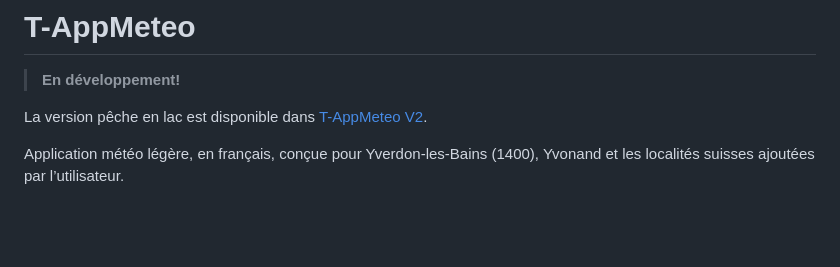
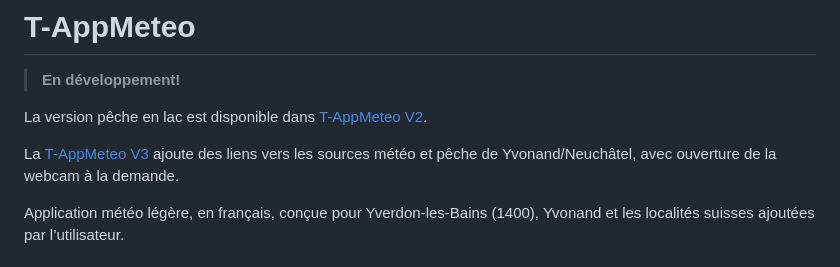
Before and after one commit to jacott-Tom2/T-AppMeteo, a Markdown page: README.md, the part around the change. Rendered like a GitHub page; blank space fills up the shorter version.

Commit message:
Link public V3 fishing app

```diff
--- a/README.md
+++ b/README.md
@@ -3,6 +3,8 @@
 > **En développement!**
 
 La version pêche en lac est disponible dans [T-AppMeteo V2](https://jacott-tom2.github.io/T-AppMeteo/v2/index.html).
+
+La [T-AppMeteo V3](https://jacott-tom2.github.io/T-AppMeteo/v3/index.html) ajoute des liens vers les sources météo et pêche de Yvonand/Neuchâtel, avec ouverture de la webcam à la demande.
 
 Application météo légère, en français, conçue pour Yverdon-les-Bains (1400), Yvonand et les localités suisses ajoutées par l’utilisateur.
 
```
